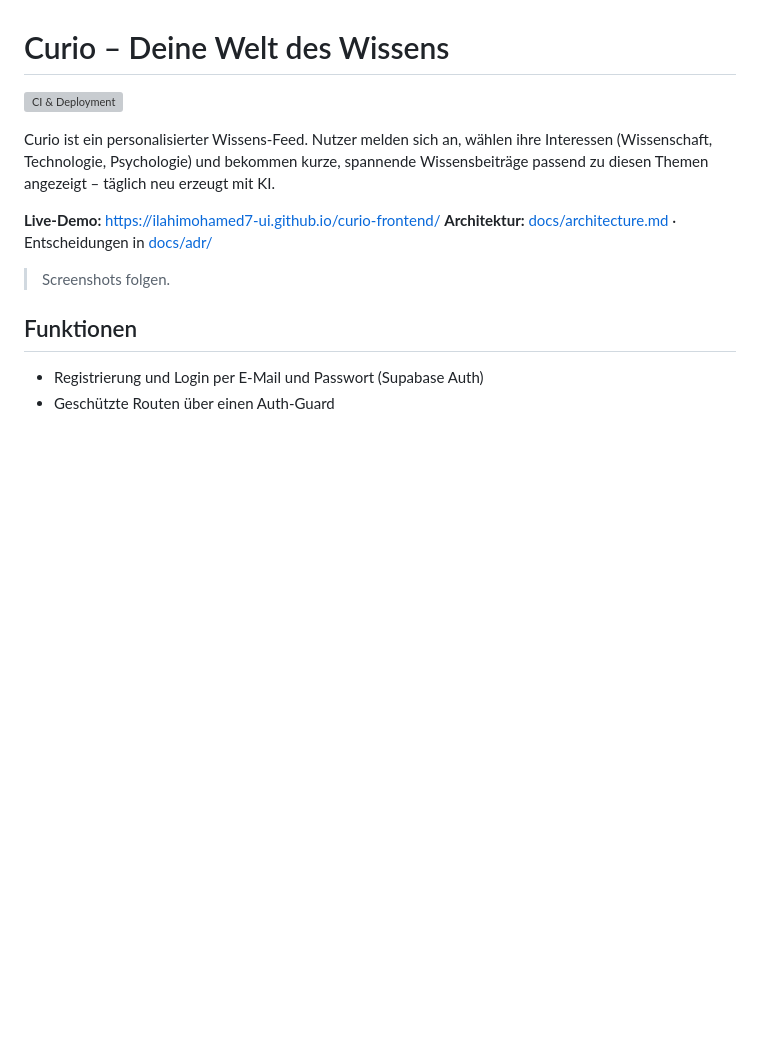
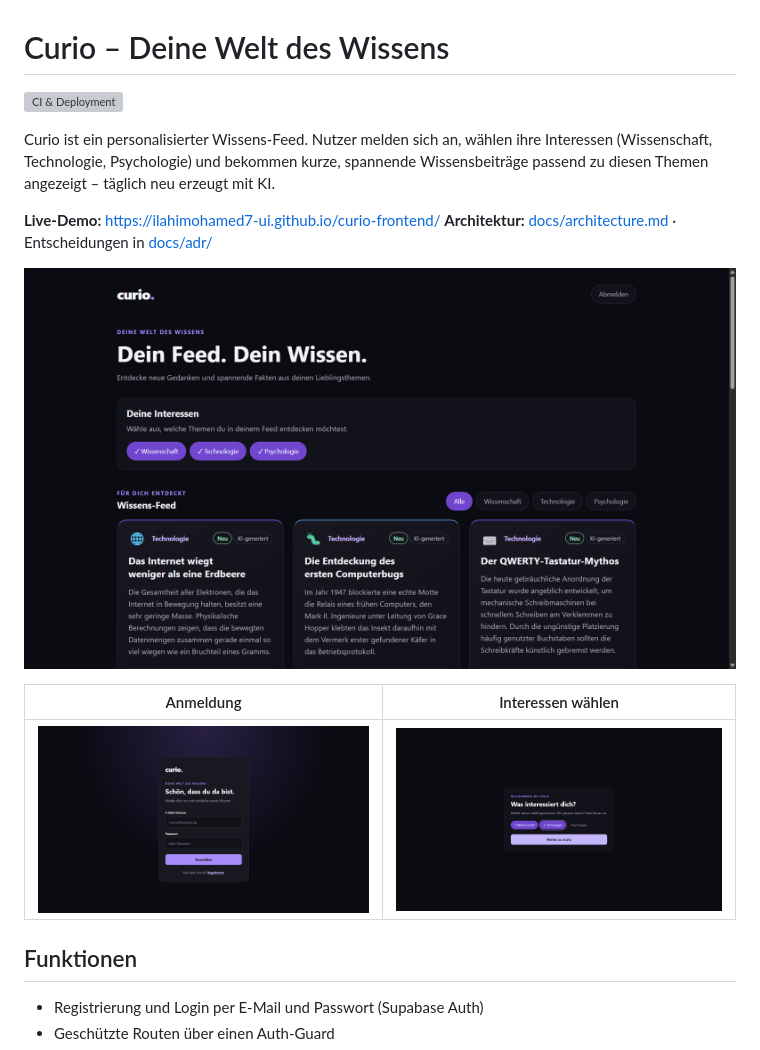
Before and after one commit to ilahimohamed7-ui/curio-frontend, a Markdown page: README.md, the part around the change. GitHub-like rendering; pictures changed too: docs/screenshots/feed.png (added), docs/screenshots/interessen.png (added), docs/screenshots/login.png (added); blank space fills up the shorter version; grey boxes are pictures that could not be loaded.

Commit message:
README: Screenshots von Feed, Login und Interessen-Auswahl

```diff
--- a/README.md
+++ b/README.md
@@ -9,7 +9,11 @@ zu diesen Themen angezeigt – täglich neu erzeugt mit KI.
 **Live-Demo:** <https://ilahimohamed7-ui.github.io/curio-frontend/>
 **Architektur:** [docs/architecture.md](docs/architecture.md) · Entscheidungen in [docs/adr/](docs/adr/)
 
-> Screenshots folgen.
+![Feed mit täglich neuen, KI-generierten Beiträgen](docs/screenshots/feed.png)
+
+| Anmeldung | Interessen wählen |
+| --- | --- |
+| ![Login-Seite](docs/screenshots/login.png) | ![Auswahl der Interessen beim ersten Login](docs/screenshots/interessen.png) |
 
 ## Funktionen
 
```
